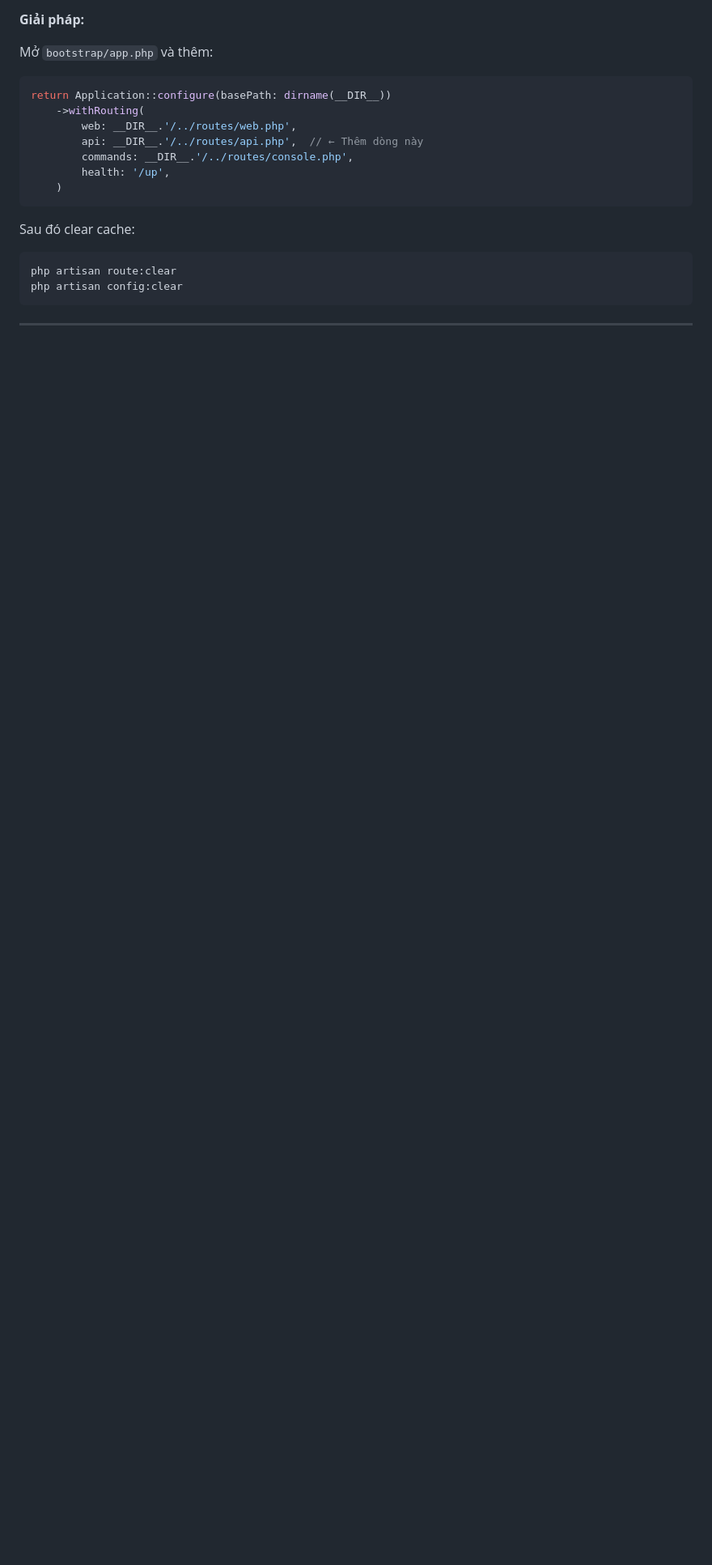
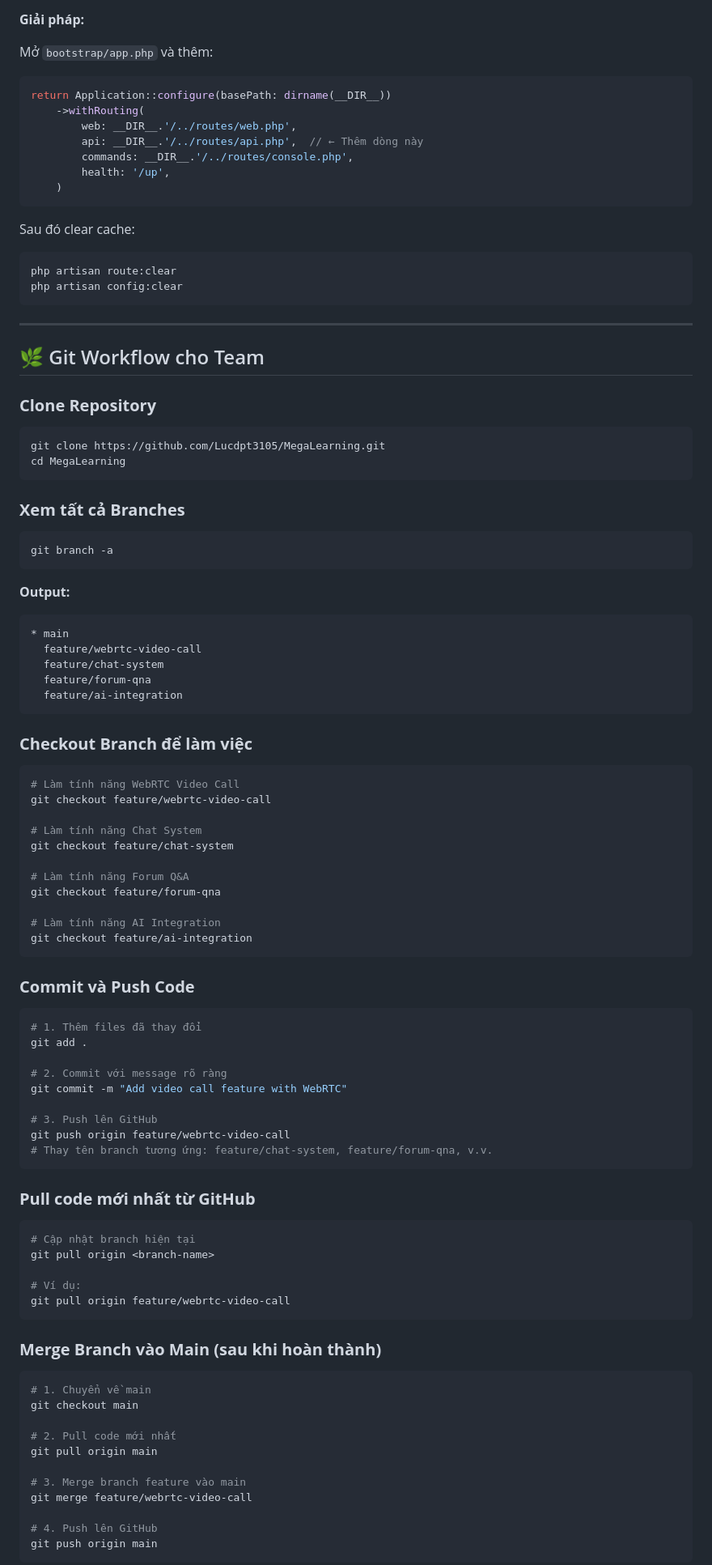
Before and after one commit to Lucdpt3105/MegaLearning, a Markdown page: README.md, the part around one of its changes. Shown at 81% size. Rendered like a GitHub page; blank space fills up the shorter version.

Commit message:
Thêm workflow

````diff
--- a/README.md
+++ b/README.md
@@ -476,3 +476,83 @@ php artisan config:clear
 
 ---
 
+## 🌿 Git Workflow cho Team
+
+### **Clone Repository**
+
+```bash
+git clone https://github.com/Lucdpt3105/MegaLearning.git
+cd MegaLearning
+```
+
+### **Xem tất cả Branches**
+
+```bash
+git branch -a
+```
+
+**Output:**
+```
+* main
+  feature/webrtc-video-call
+  feature/chat-system
+  feature/forum-qna
+  feature/ai-integration
+```
+
+### **Checkout Branch để làm việc**
+
+```bash
+# Làm tính năng WebRTC Video Call
+git checkout feature/webrtc-video-call
+
+# Làm tính năng Chat System
+git checkout feature/chat-system
+
+# Làm tính năng Forum Q&A
+git checkout feature/forum-qna
+
+# Làm tính năng AI Integration
+git checkout feature/ai-integration
+```
+
+### **Commit và Push Code**
+
+```bash
+# 1. Thêm files đã thay đổi
+git add .
+
+# 2. Commit với message rõ ràng
+git commit -m "Add video call feature with WebRTC"
+
+# 3. Push lên GitHub
+git push origin feature/webrtc-video-call
+# Thay tên branch tương ứng: feature/chat-system, feature/forum-qna, v.v.
+```
+
+### **Pull code mới nhất từ GitHub**
+
+```bash
+# Cập nhật branch hiện tại
+git pull origin <branch-name>
+
+# Ví dụ:
+git pull origin feature/webrtc-video-call
+```
+
+### **Merge Branch vào Main (sau khi hoàn thành)**
+
+```bash
+# 1. Chuyển về main
+git checkout main
+
+# 2. Pull code mới nhất
+git pull origin main
+
+# 3. Merge branch feature vào main
+git merge feature/webrtc-video-call
+
+# 4. Push lên GitHub
+git push origin main
+```
+
````
Also changed, not shown: other parts of README.md (+12 -0 lines).
